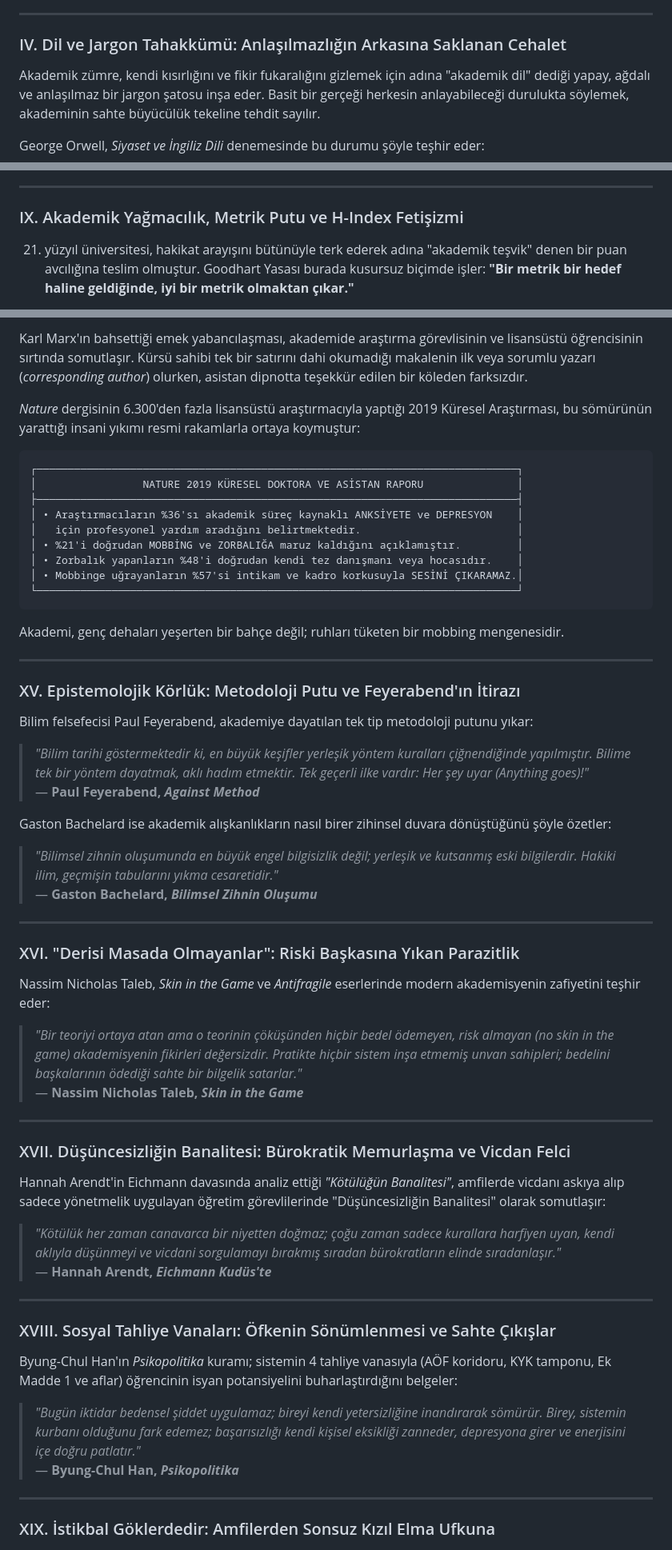
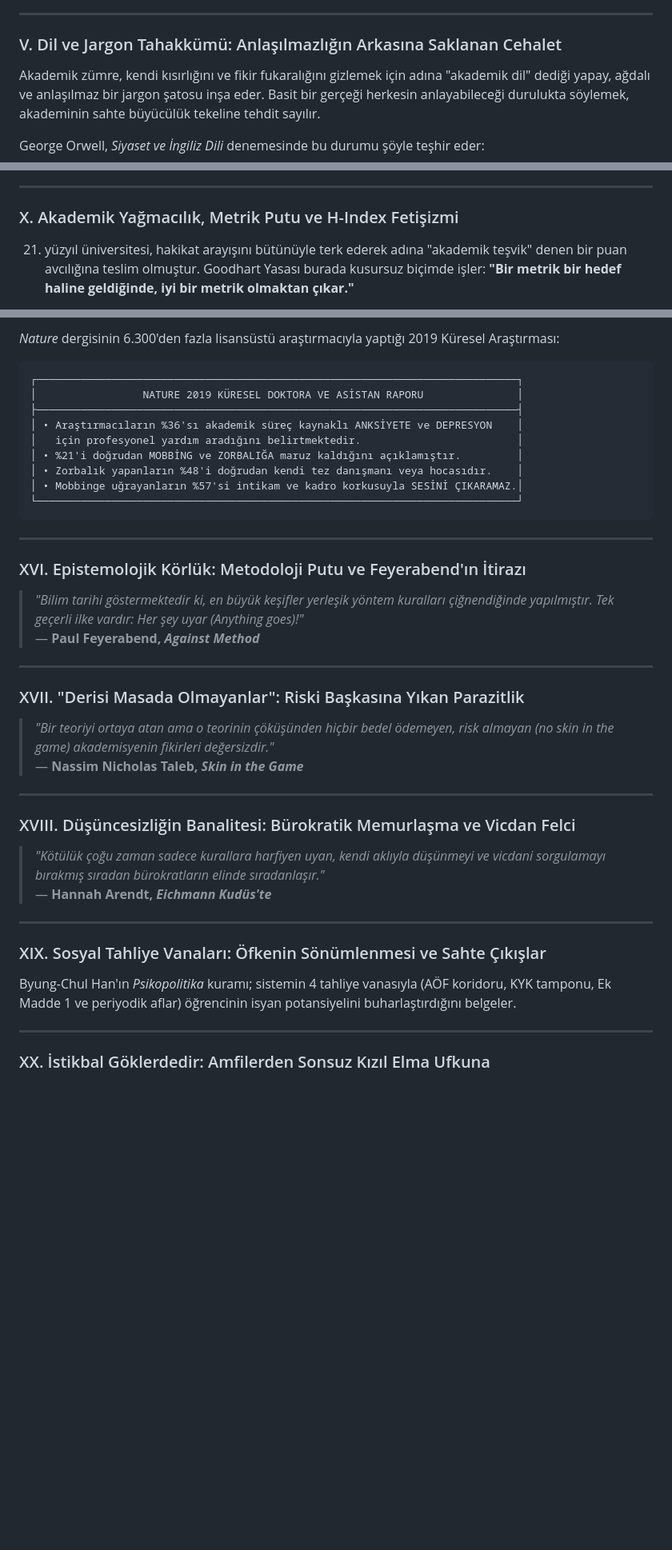
Before and after one commit to arch-yunus/idrakin-deli-gomlegi, a Markdown page: README.md, 3 parts joined by grey strips. Shown at 80% size. Rendered like a GitHub page; blank space fills up the shorter version.

````diff
--- a/README.md
+++ b/README.md
@@ -163,7 +191,7 @@ Paulo Freire'nin "bankacı eğitim modeli" tam bu noktada işler: Öğrenci, hoc
 
 ---
 
-### IV. Dil ve Jargon Tahakkümü: Anlaşılmazlığın Arkasına Saklanan Cehalet
+### V. Dil ve Jargon Tahakkümü: Anlaşılmazlığın Arkasına Saklanan Cehalet
 
 Akademik zümre, kendi kısırlığını ve fikir fukaralığını gizlemek için adına "akademik dil" dediği yapay, ağdalı ve anlaşılmaz bir jargon şatosu inşa eder. Basit bir gerçeği herkesin anlayabileceği durulukta söylemek, akademinin sahte büyücülük tekeline tehdit sayılır.
 
@@ -235,7 +263,7 @@ Bu topraklar; amfilerin bürokratik vesayetine sığmayan, bizzat tezgâhında
 
 ---
 
-### IX. Akademik Yağmacılık, Metrik Putu ve H-Index Fetişizmi
+### X. Akademik Yağmacılık, Metrik Putu ve H-Index Fetişizmi
 
 21. yüzyıl üniversitesi, hakikat arayışını bütünüyle terk ederek adına "akademik teşvik" denen bir puan avcılığına teslim olmuştur. Goodhart Yasası burada kusursuz biçimde işler: **"Bir metrik bir hedef haline geldiğinde, iyi bir metrik olmaktan çıkar."**
 
@@ -304,7 +318,5 @@ Bugün tez merkezlerinde parayla yazdırılan lisansüstü tezler, intihal tespi
 
-Karl Marx'ın bahsettiği emek yabancılaşması, akademide araştırma görevlisinin ve lisansüstü öğrencisinin sırtında somutlaşır. Kürsü sahibi tek bir satırını dahi okumadığı makalenin ilk veya sorumlu yazarı (*corresponding author*) olurken, asistan dipnotta teşekkür edilen bir köleden farksızdır.
-
-*Nature* dergisinin 6.300'den fazla lisansüstü araştırmacıyla yaptığı 2019 Küresel Araştırması, bu sömürünün yarattığı insani yıkımı resmi rakamlarla ortaya koymuştur:
+*Nature* dergisinin 6.300'den fazla lisansüstü araştırmacıyla yaptığı 2019 Küresel Araştırması:
 
 ```
 ┌─────────────────────────────────────────────────────────────────────────────┐
@@ -318,52 +330,36 @@ Karl Marx'ın bahsettiği emek yabancılaşması, akademide araştırma görevli
 └─────────────────────────────────────────────────────────────────────────────┘
 ```
 
-Akademi, genç dehaları yeşerten bir bahçe değil; ruhları tüketen bir mobbing mengenesidir.
+---
+
+### XVI. Epistemolojik Körlük: Metodoloji Putu ve Feyerabend'ın İtirazı
+
+> *"Bilim tarihi göstermektedir ki, en büyük keşifler yerleşik yöntem kuralları çiğnendiğinde yapılmıştır. Tek geçerli ilke vardır: Her şey uyar (Anything goes)!"*
+> — **Paul Feyerabend, *Against Method***
 
 ---
 
-### XV. Epistemolojik Körlük: Metodoloji Putu ve Feyerabend'ın İtirazı
+### XVII. "Derisi Masada Olmayanlar": Riski Başkasına Yıkan Parazitlik
 
-Bilim felsefecisi Paul Feyerabend, akademiye dayatılan tek tip metodoloji putunu yıkar:
-
-> *"Bilim tarihi göstermektedir ki, en büyük keşifler yerleşik yöntem kuralları çiğnendiğinde yapılmıştır. Bilime tek bir yöntem dayatmak, aklı hadım etmektir. Tek geçerli ilke vardır: Her şey uyar (Anything goes)!"*
-> — **Paul Feyerabend, *Against Method***
-
-Gaston Bachelard ise akademik alışkanlıkların nasıl birer zihinsel duvara dönüştüğünü şöyle özetler:
-
-> *"Bilimsel zihnin oluşumunda en büyük engel bilgisizlik değil; yerleşik ve kutsanmış eski bilgilerdir. Hakiki ilim, geçmişin tabularını yıkma cesaretidir."*
-> — **Gaston Bachelard, *Bilimsel Zihnin Oluşumu***
-
----
-
-### XVI. "Derisi Masada Olmayanlar": Riski Başkasına Yıkan Parazitlik
-
-Nassim Nicholas Taleb, *Skin in the Game* ve *Antifragile* eserlerinde modern akademisyenin zafiyetini teşhir eder:
-
-> *"Bir teoriyi ortaya atan ama o teorinin çöküşünden hiçbir bedel ödemeyen, risk almayan (no skin in the game) akademisyenin fikirleri değersizdir. Pratikte hiçbir sistem inşa etmemiş unvan sahipleri; bedelini başkalarının ödediği sahte bir bilgelik satarlar."*
+> *"Bir teoriyi ortaya atan ama o teorinin çöküşünden hiçbir bedel ödemeyen, risk almayan (no skin in the game) akademisyenin fikirleri değersizdir."*
 > — **Nassim Nicholas Taleb, *Skin in the Game***
 
 ---
 
-### XVII. Düşüncesizliğin Banalitesi: Bürokratik Memurlaşma ve Vicdan Felci
+### XVIII. Düşüncesizliğin Banalitesi: Bürokratik Memurlaşma ve Vicdan Felci
 
-Hannah Arendt'in Eichmann davasında analiz ettiği *"Kötülüğün Banalitesi"*, amfilerde vicdanı askıya alıp sadece yönetmelik uygulayan öğretim görevlilerinde "Düşüncesizliğin Banalitesi" olarak somutlaşır:
-
-> *"Kötülük her zaman canavarca bir niyetten doğmaz; çoğu zaman sadece kurallara harfiyen uyan, kendi aklıyla düşünmeyi ve vicdani sorgulamayı bırakmış sıradan bürokratların elinde sıradanlaşır."*
+> *"Kötülük çoğu zaman sadece kurallara harfiyen uyan, kendi aklıyla düşünmeyi ve vicdani sorgulamayı bırakmış sıradan bürokratların elinde sıradanlaşır."*
 > — **Hannah Arendt, *Eichmann Kudüs'te***
 
 ---
 
-### XVIII. Sosyal Tahliye Vanaları: Öfkenin Sönümlenmesi ve Sahte Çıkışlar
+### XIX. Sosyal Tahliye Vanaları: Öfkenin Sönümlenmesi ve Sahte Çıkışlar
 
-Byung-Chul Han'ın *Psikopolitika* kuramı; sistemin 4 tahliye vanasıyla (AÖF koridoru, KYK tamponu, Ek Madde 1 ve aflar) öğrencinin isyan potansiyelini buharlaştırdığını belgeler:
-
-> *"Bugün iktidar bedensel şiddet uygulamaz; bireyi kendi yetersizliğine inandırarak sömürür. Birey, sistemin kurbanı olduğunu fark edemez; başarısızlığı kendi kişisel eksikliği zanneder, depresyona girer ve enerjisini içe doğru patlatır."*
-> — **Byung-Chul Han, *Psikopolitika***
+Byung-Chul Han'ın *Psikopolitika* kuramı; sistemin 4 tahliye vanasıyla (AÖF koridoru, KYK tamponu, Ek Madde 1 ve periyodik aflar) öğrencinin isyan potansiyelini buharlaştırdığını belgeler.
 
 ---
 
-### XIX. İstikbal Göklerdedir: Amfilerden Sonsuz Kızıl Elma Ufkuna
+### XX. İstikbal Göklerdedir: Amfilerden Sonsuz Kızıl Elma Ufkuna
 
 <p align="center">
   <img src="./assets/istikbal-goklerdedir.jpg" alt="İstikbal Göklerdedir - İdrakin Sonsuz Hürriyeti" width="100%" style="border-radius: 10px; margin: 15px 0;">
````
Also changed, not shown: other parts of README.md (+123 -139 lines).
